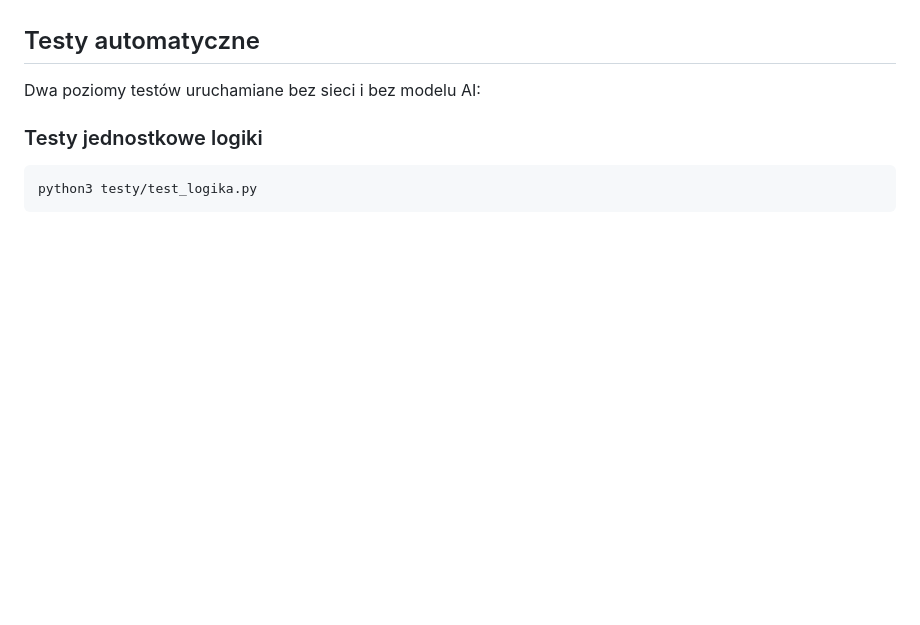
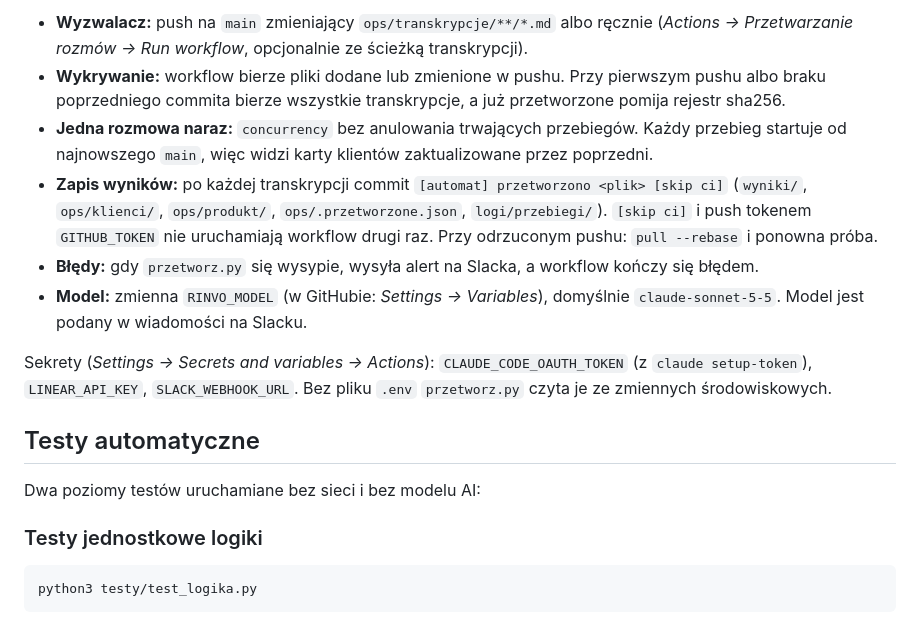
Before and after one commit to Rembolekk/Rinvo, a Markdown page: README.md, the part around one of its changes. Drawn GitHub-style; blank space fills up the shorter version.

Commit message:
README: Automatyczny start
Co-Authored-By: Claude Sonnet 5.5 <noreply@anthropic.com>

```diff
--- a/README.md
+++ b/README.md
@@ -170,3 +184,12 @@ ops/
+- **Wyzwalacz:** push na `main` zmieniający `ops/transkrypcje/**/*.md` albo ręcznie (*Actions → Przetwarzanie rozmów → Run workflow*, opcjonalnie ze ścieżką transkrypcji).
+- **Wykrywanie:** workflow bierze pliki dodane lub zmienione w pushu. Przy pierwszym pushu albo braku poprzedniego commita bierze wszystkie transkrypcje, a już przetworzone pomija rejestr sha256.
+- **Jedna rozmowa naraz:** `concurrency` bez anulowania trwających przebiegów. Każdy przebieg startuje od najnowszego `main`, więc widzi karty klientów zaktualizowane przez poprzedni.
+- **Zapis wyników:** po każdej transkrypcji commit `[automat] przetworzono <plik> [skip ci]` (`wyniki/`, `ops/klienci/`, `ops/produkt/`, `ops/.przetworzone.json`, `logi/przebiegi/`). `[skip ci]` i push tokenem `GITHUB_TOKEN` nie uruchamiają workflow drugi raz. Przy odrzuconym pushu: `pull --rebase` i ponowna próba.
+- **Błędy:** gdy `przetworz.py` się wysypie, wysyła alert na Slacka, a workflow kończy się błędem.
+- **Model:** zmienna `RINVO_MODEL` (w GitHubie: *Settings → Variables*), domyślnie `claude-sonnet-5-5`. Model jest podany w wiadomości na Slacku.
+
+Sekrety (*Settings → Secrets and variables → Actions*): `CLAUDE_CODE_OAUTH_TOKEN` (z `claude setup-token`), `LINEAR_API_KEY`, `SLACK_WEBHOOK_URL`. Bez pliku `.env` `przetworz.py` czyta je ze zmiennych środowiskowych.
+
 ## Testy automatyczne
 
 Dwa poziomy testów uruchamiane bez sieci i bez modelu AI:
```
Also changed, not shown: other parts of README.md (+14 -0 lines).
